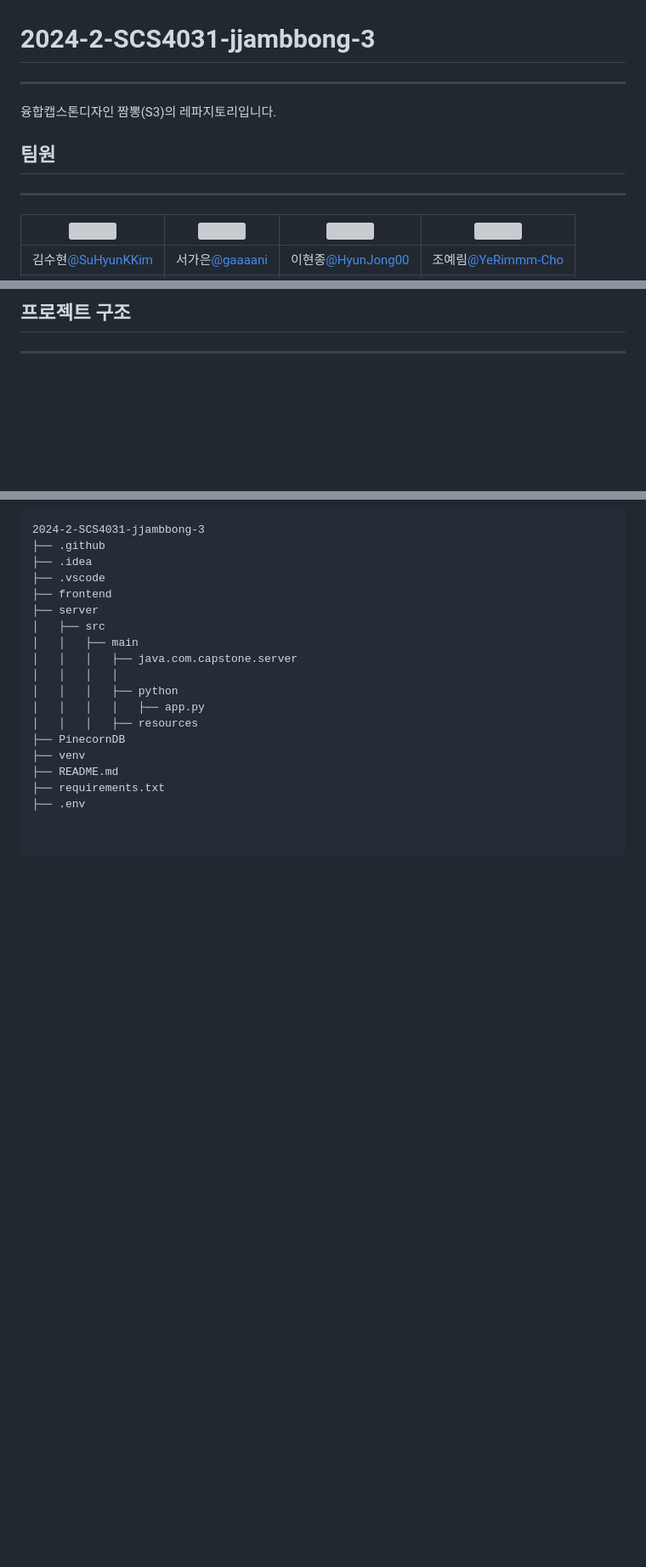
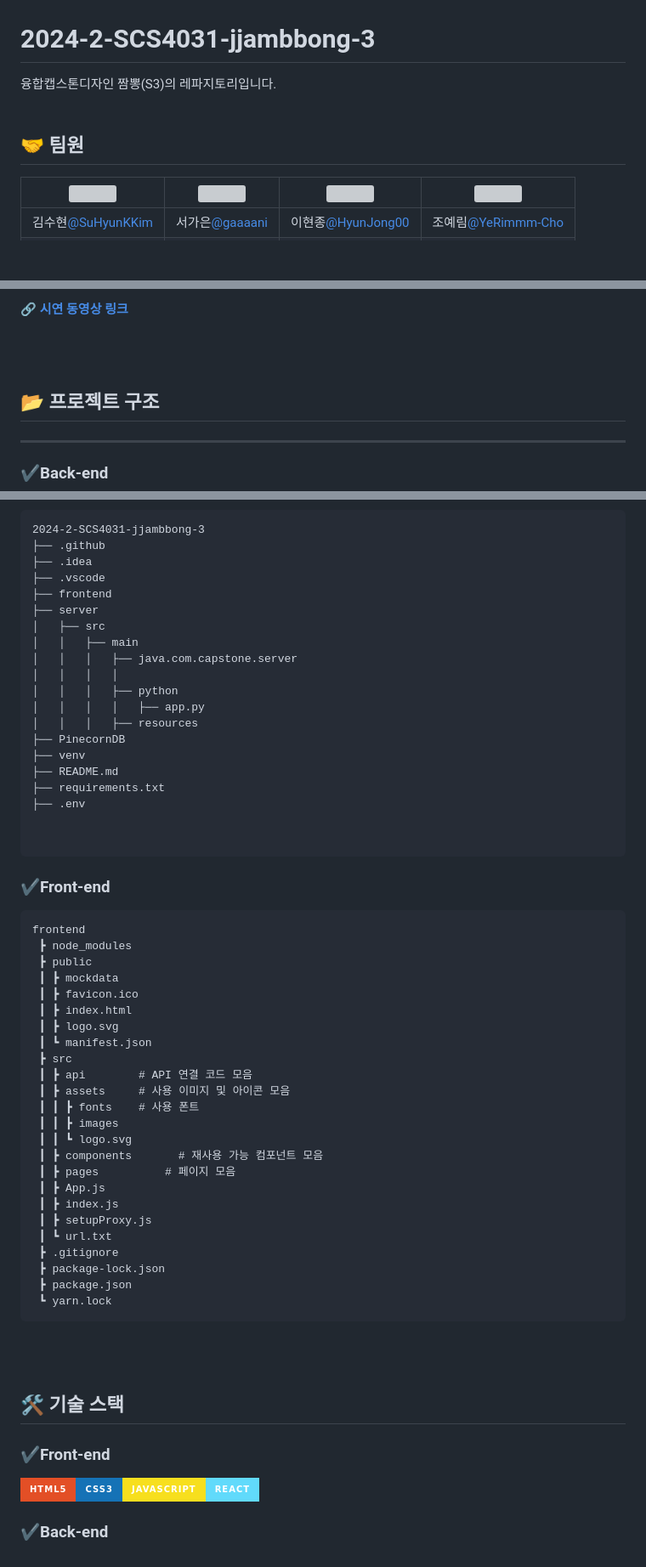
Before and after one commit to YeRimmm-Cho/jjambbong_FE, a Markdown page: README.md, 3 parts joined by grey strips. Shown at 85% size. Rendered like a GitHub page; badges without logos; blank space fills up the shorter version; grey boxes are pictures that could not be loaded.

````diff
--- a/README.md
+++ b/README.md
@@ -1,13 +1,10 @@
 # 2024-2-SCS4031-jjambbong-3
 
----
+융합캡스톤디자인 짬뽕(S3)의 레파지토리입니다.
+<br><br>
 
-융합캡스톤디자인 짬뽕(S3)의 레파지토리입니다.
+## 🤝 팀원
 
-
-## 팀원
-
----
 |<img src="https://avatars.githubusercontent.com/u/144208568?v=4" width="150" height="150"/>|<img src="https://avatars.githubusercontent.com/u/155754445?v=4" width="150" height="150"/>|<img src="https://avatars.githubusercontent.com/u/162420581?v=4" width="150" height="150"/>|<img src="https://avatars.githubusercontent.com/u/144078388?v=4" width="150" height="150"/>|
 |:-:|:-:|:-:|:-:|
 |김수현[@SuHyunKKim](https://github.com/SuHyunKKim) |서가은[@gaaaani](https://github.com/gaaaani)|이현종[@HyunJong00](https://github.com/HyunJong00)|조예림[@YeRimmm-Cho](https://github.com/YeRimmm-Cho)|
@@ -53,9 +80,13 @@
 <br>
 
-## 프로젝트 구조
+🔗 [**시연 동영상 링크**](https://youtu.be/xXba5srjkrQ)
+
+<br><br>
+
+## 📂 프로젝트 구조
 
 ---
-
+### ✔️Back-end
 ```
 2024-2-SCS4031-jjambbong-3
 ├── .github
@@ -78,3 +109,35 @@
 
 
 ```
+### ✔️Front-end
+```
+frontend
+ ┣ node_modules
+ ┣ public
+ ┃ ┣ mockdata
+ ┃ ┣ favicon.ico
+ ┃ ┣ index.html
+ ┃ ┣ logo.svg
+ ┃ ┗ manifest.json
+ ┣ src
+ ┃ ┣ api        # API 연결 코드 모음
+ ┃ ┣ assets     # 사용 이미지 및 아이콘 모음
+ ┃ ┃ ┣ fonts    # 사용 폰트
+ ┃ ┃ ┣ images
+ ┃ ┃ ┗ logo.svg
+ ┃ ┣ components		  # 재사용 가능 컴포넌트 모음
+ ┃ ┣ pages	        # 페이지 모음
+ ┃ ┣ App.js
+ ┃ ┣ index.js
+ ┃ ┣ setupProxy.js
+ ┃ ┗ url.txt
+ ┣ .gitignore
+ ┣ package-lock.json
+ ┣ package.json
+ ┗ yarn.lock
+```
+<br><br>
+## 🛠️ 기술 스택
+### ✔️Front-end
+<img src="https://img.shields.io/badge/HTML5-E34F26?style=for-the-badge&logo=HTML5&logoColor=white"><img src="https://img.shields.io/badge/CSS3-1572B6?style=for-the-badge&logo=CSS3&logoColor=white"><img src="https://img.shields.io/badge/javascript-F7DF1E?style=for-the-badge&logo=javascript&logoColor=white"><img src="https://img.shields.io/badge/React-61DAFB?style=for-the-badge&logo=React&logoColor=black">
+### ✔️Back-end
````
Also changed, not shown: other parts of README.md (+35 -5 lines).
